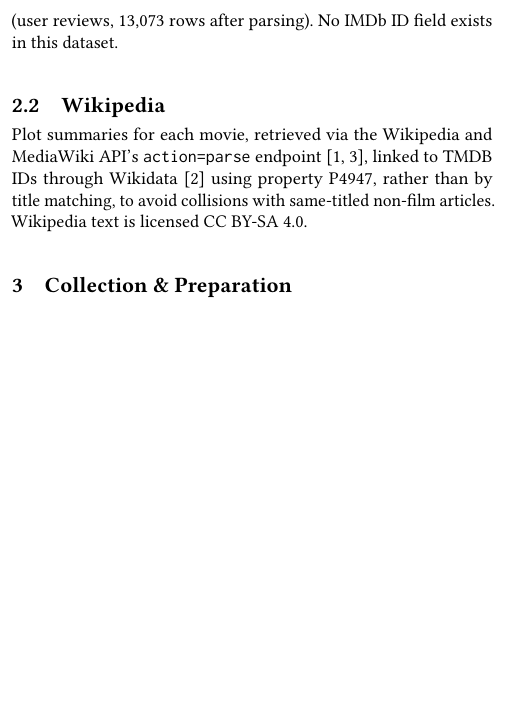
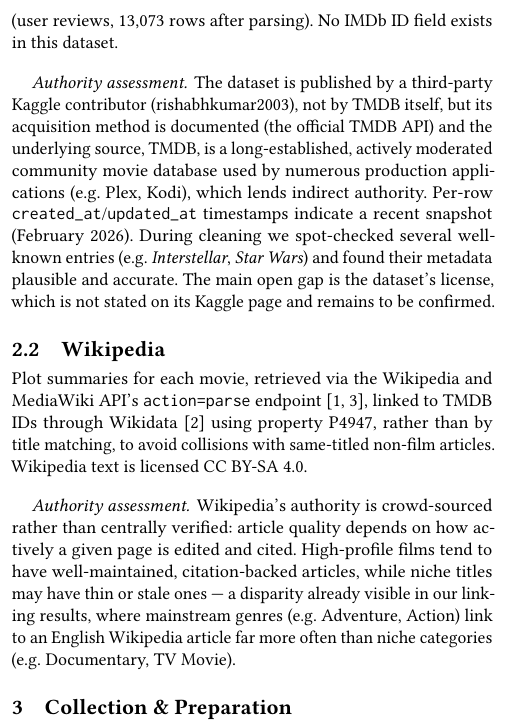
Before and after one commit to GitHubLDh/Information-Processing-and-Retrieval, a LaTeX paper (report/main.tex): part of one column of page 1 of 2, cut so that both start at the same text, the shorter picture padded with empty space. Compiled offline with pdfLaTeX.

Commit message:
Add authority assessment paragraphs for TMDB/Kaggle and Wikipedia sources

```diff
--- a/report/main.tex
+++ b/report/main.tex
@@ -70,6 +70,17 @@ already embedded in \texttt{movies.csv}), and \texttt{reviews.csv} (user reviews
 13{,}073 rows after parsing). No IMDb ID field exists in this dataset.
 % TODO: confirm and state the dataset's license explicitly.
 
+\paragraph{Authority assessment.} The dataset is published by a third-party Kaggle
+contributor (rishabhkumar2003), not by TMDB itself, but its acquisition method is
+documented (the official TMDB API) and the underlying source, TMDB, is a
+long-established, actively moderated community movie database used by numerous
+production applications (e.g.\ Plex, Kodi), which lends indirect authority. Per-row
+\texttt{created\_at}/\texttt{updated\_at} timestamps indicate a recent snapshot
+(February 2026). During cleaning we spot-checked several well-known entries (e.g.\
+\textit{Interstellar}, \textit{Star Wars}) and found their metadata plausible and
+accurate. The main open gap is the dataset's license, which is not stated on its Kaggle
+page and remains to be confirmed.
+
 \subsection{Wikipedia}
 Plot summaries for each movie, retrieved via the Wikipedia and MediaWiki API's
 \texttt{action=parse} endpoint~\cite{wikipedia,mediawiki-api}, linked to TMDB IDs
@@ -77,6 +88,13 @@ through Wikidata~\cite{wikidata} using property P4947, rather than by title matc
 to avoid collisions with same-titled non-film articles. Wikipedia text is licensed
 CC~BY-SA~4.0.
 % TODO: confirm exact license wording to cite.
+
+\paragraph{Authority assessment.} Wikipedia's authority is crowd-sourced rather than
+centrally verified: article quality depends on how actively a given page is edited and
+cited. High-profile films tend to have well-maintained, citation-backed articles, while
+niche titles may have thin or stale ones — a disparity already visible in our linking
+results, where mainstream genres (e.g.\ Adventure, Action) link to an English Wikipedia
+article far more often than niche categories (e.g.\ Documentary, TV Movie).
 
 \section{Collection \& Preparation}
 % TODO: insert a Data Flow Diagram (DFD) of the pipeline once merged — per the course's
```
